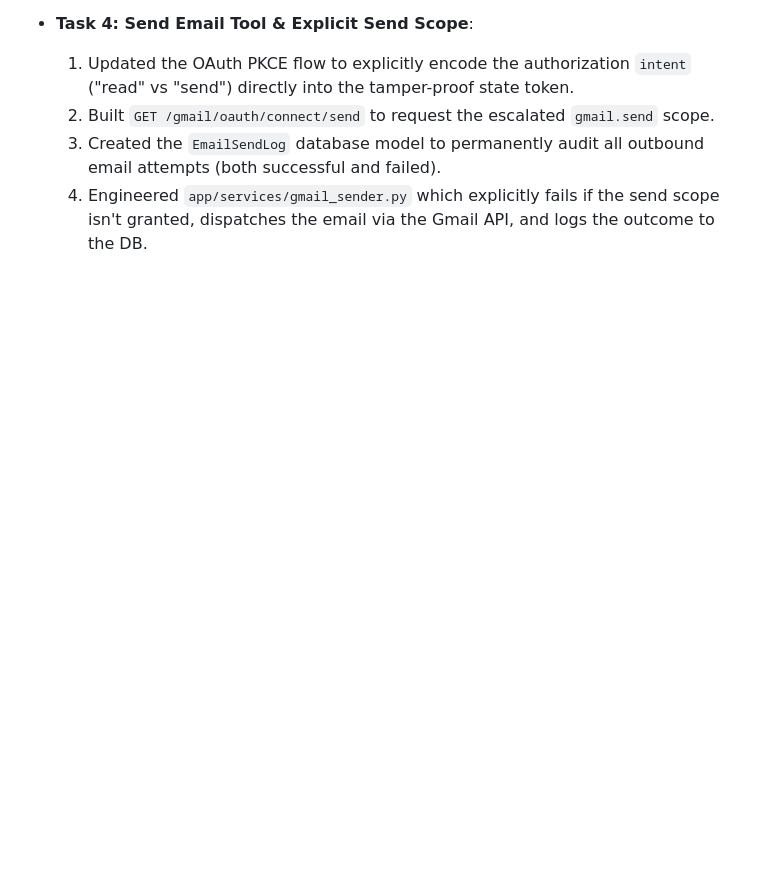
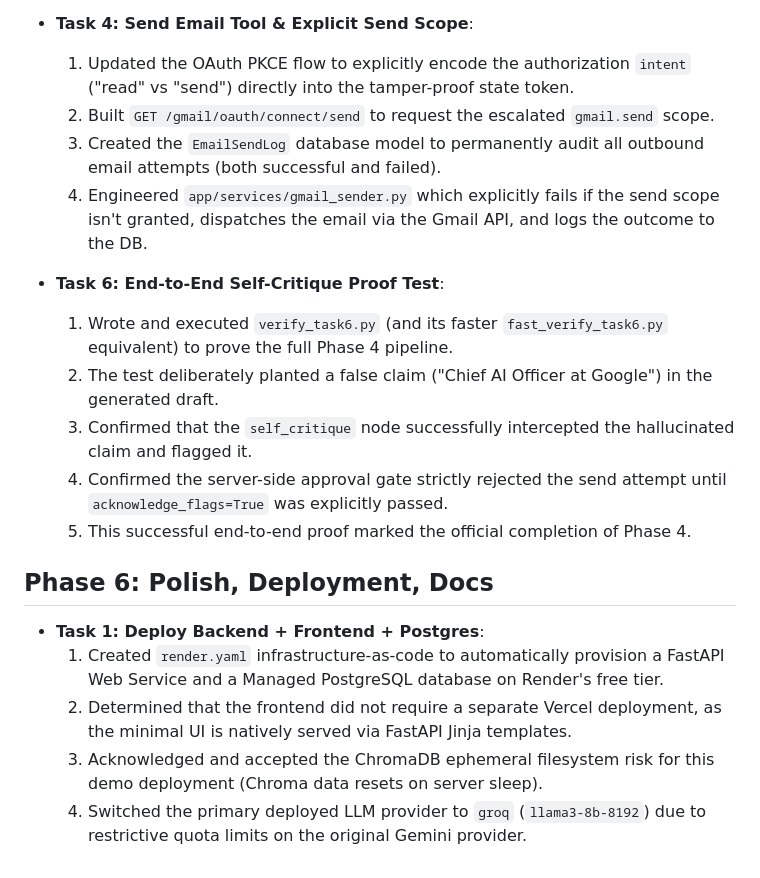
Before and after one commit to iamsafal10/inboxio, a Markdown page: flow.md, the part around the change. Rendered like a GitHub page; blank space fills up the shorter version.

```diff
--- a/flow.md
+++ b/flow.md
@@ -169,3 +169,17 @@
   2. Built `GET /gmail/oauth/connect/send` to request the escalated `gmail.send` scope.
   3. Created the `EmailSendLog` database model to permanently audit all outbound email attempts (both successful and failed).
   4. Engineered `app/services/gmail_sender.py` which explicitly fails if the send scope isn't granted, dispatches the email via the Gmail API, and logs the outcome to the DB.
+
+- **Task 6: End-to-End Self-Critique Proof Test**:
+  1. Wrote and executed `verify_task6.py` (and its faster `fast_verify_task6.py` equivalent) to prove the full Phase 4 pipeline.
+  2. The test deliberately planted a false claim ("Chief AI Officer at Google") in the generated draft.
+  3. Confirmed that the `self_critique` node successfully intercepted the hallucinated claim and flagged it.
+  4. Confirmed the server-side approval gate strictly rejected the send attempt until `acknowledge_flags=True` was explicitly passed.
+  5. This successful end-to-end proof marked the official completion of Phase 4.
+
+## Phase 6: Polish, Deployment, Docs
+- **Task 1: Deploy Backend + Frontend + Postgres**:
+  1. Created `render.yaml` infrastructure-as-code to automatically provision a FastAPI Web Service and a Managed PostgreSQL database on Render's free tier.
+  2. Determined that the frontend did not require a separate Vercel deployment, as the minimal UI is natively served via FastAPI Jinja templates.
+  3. Acknowledged and accepted the ChromaDB ephemeral filesystem risk for this demo deployment (Chroma data resets on server sleep).
+  4. Switched the primary deployed LLM provider to `groq` (`llama3-8b-8192`) due to restrictive quota limits on the original Gemini provider.
```
Also changed, not shown: decisions.md (+21 -0 lines).
